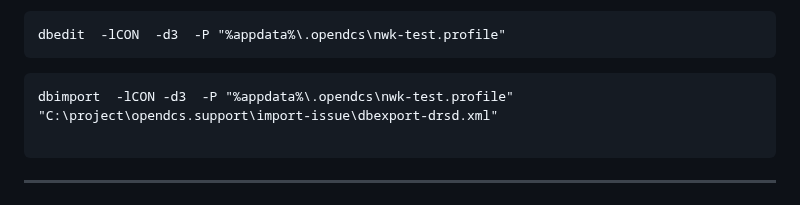
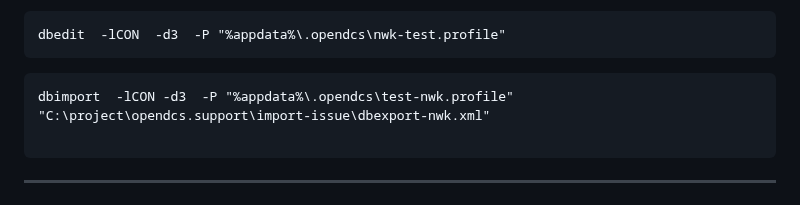
Before and after one commit to ktarbet/learning, a Markdown page: opendcs.md, the part around the change. Drawn GitHub-style.

````diff
--- a/opendcs.md
+++ b/opendcs.md
@@ -113,7 +113,7 @@ dbedit  -lCON  -d3  -P "%appdata%\.opendcs\nwk-test.profile"
 ```
 
 ```bat
-dbimport  -lCON -d3  -P "%appdata%\.opendcs\nwk-test.profile" "C:\project\opendcs.support\import-issue\dbexport-drsd.xml"
+dbimport  -lCON -d3  -P "%appdata%\.opendcs\test-nwk.profile" "C:\project\opendcs.support\import-issue\dbexport-nwk.xml"
 
 ```
 
````
